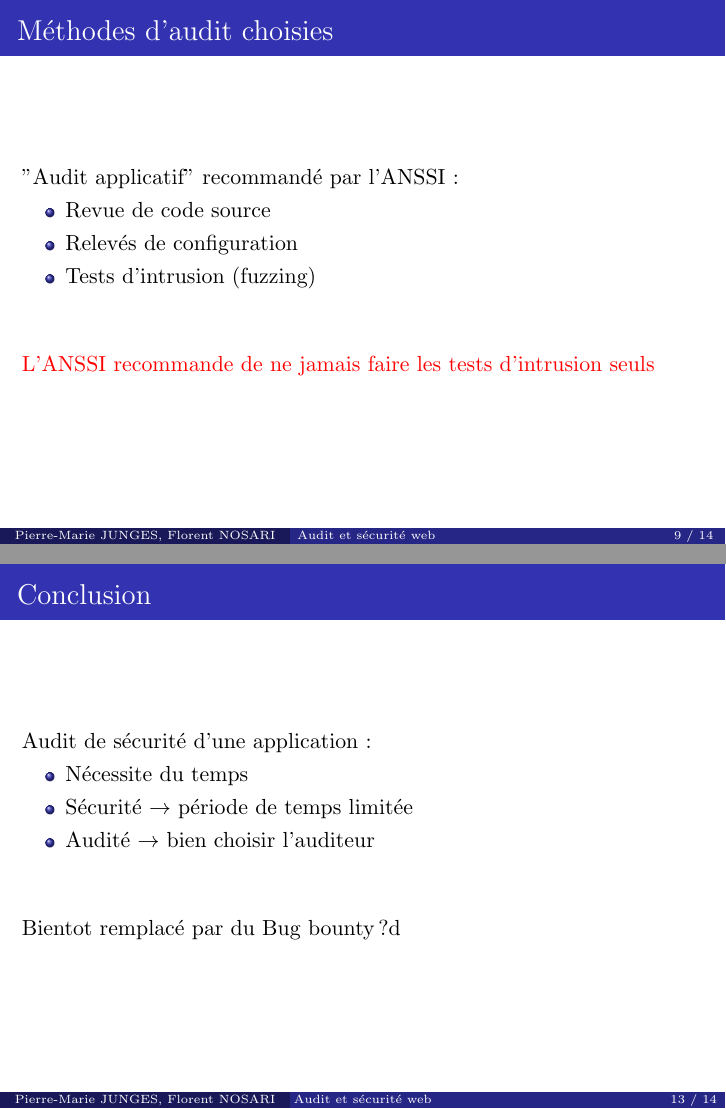
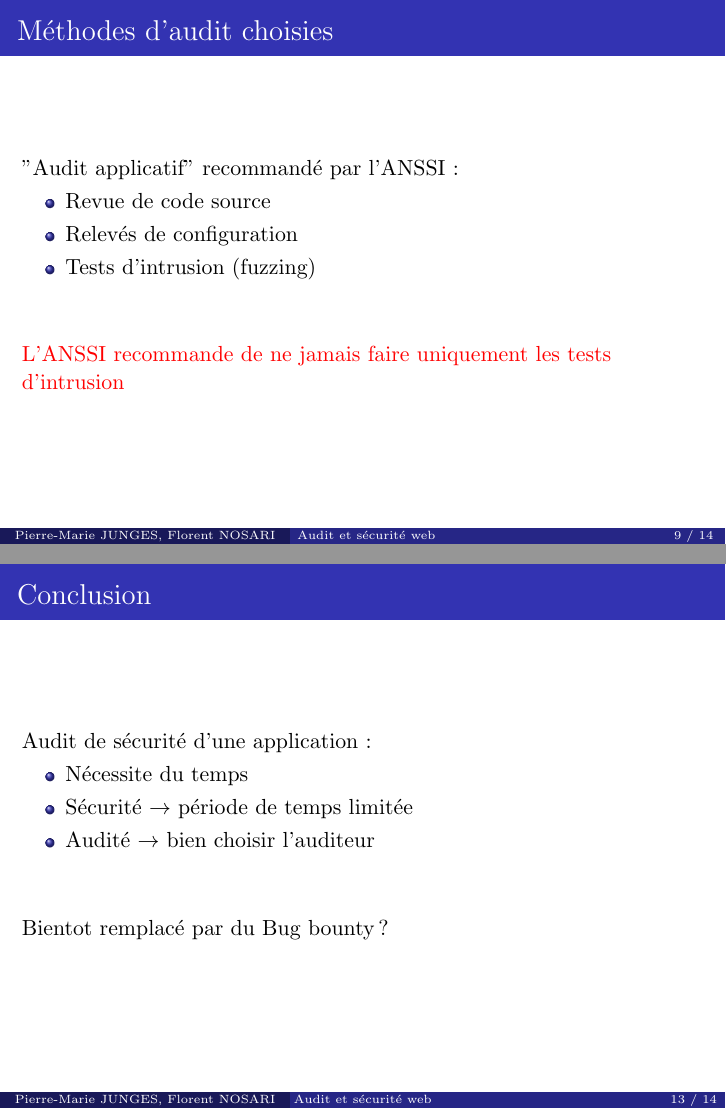
Before and after one commit to p1ma/SecuWeb, LaTeX slides (light.tex): pages 9 and 13 of 14, joined at a grey line. Compiled offline with pdfLaTeX.

Commit message:
tournure de phrase

```diff
--- a/light.tex
+++ b/light.tex
@@ -157,7 +157,7 @@
 	\end{itemize}
 	$\newline$
 	$\newline$
-	\colorized{L'ANSSI recommande de ne jamais faire les tests d'intrusion seuls}
+	\colorized{L'ANSSI recommande de ne jamais faire uniquement les tests d'intrusion}
 \end{frame}
 
 \section{Execution de l'audit}
@@ -223,7 +223,7 @@
 	\end{itemize}
 	$\newline$
 	$\newline$
-	Bientot remplacé par du Bug bounty?d
+	Bientot remplacé par du Bug bounty?
 \end{frame}
 \begin{frame}{Références}
 
```
Also changed, not shown: light.pdf.
